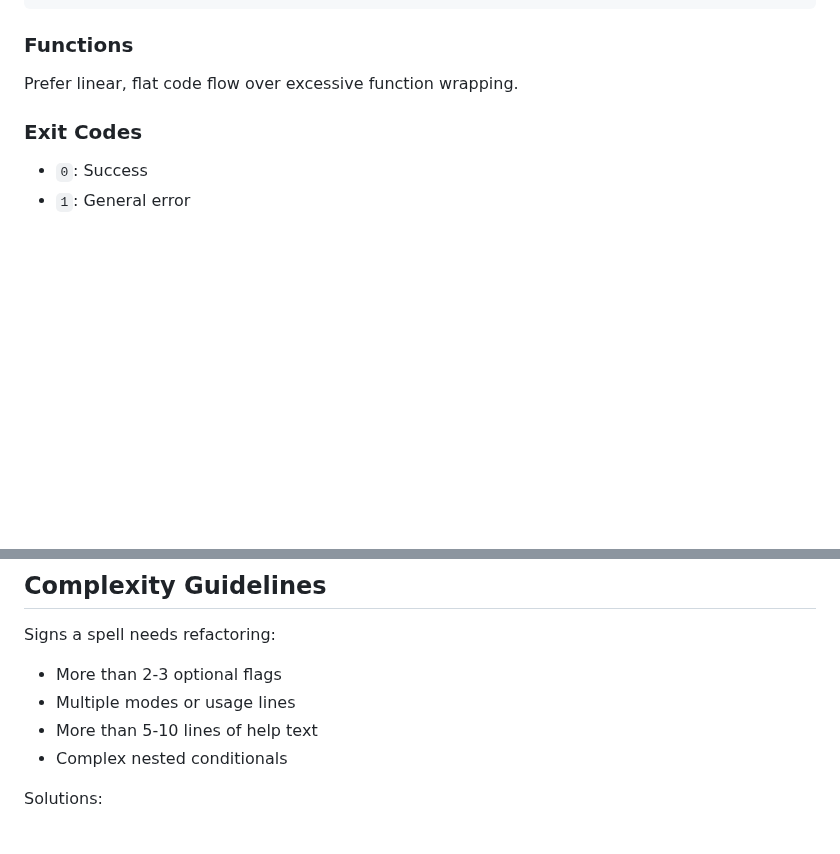
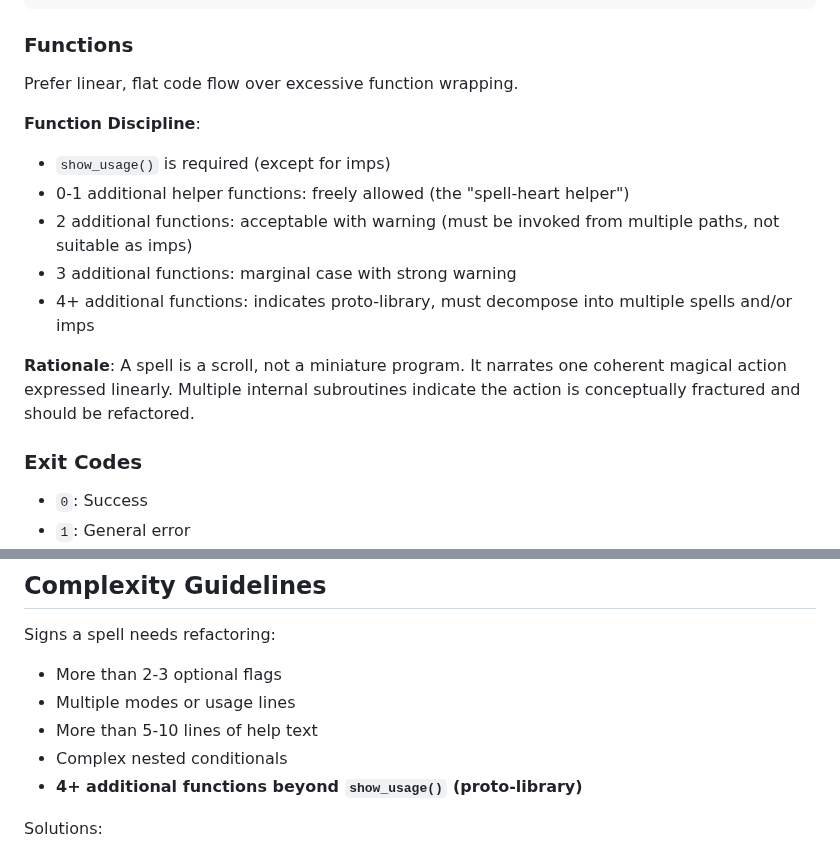
Before and after one commit to andersaamodt/wizardry, a Markdown page: .github/instructions/spells.instructions.md, 2 parts joined by grey strips. Rendered like a GitHub page; blank space fills up the shorter version.

Commit message:
Update spells.instructions.md with function discipline
- Expand Functions section with detailed function discipline rules
- Add 4+ functions to Complexity Guidelines as refactoring signal
- Document rationale: spells are scrolls, not miniature programs
- Align with README principles and test enforcement

Co-authored-by: andersaamodt <8476996+andersaamodt@users.noreply.github.com>

```diff
--- a/.github/instructions/spells.instructions.md
+++ b/.github/instructions/spells.instructions.md
@@ -151,6 +151,15 @@ printf '%s\n' "spell-name: sshfs not found." >&2
 ### Functions
 Prefer linear, flat code flow over excessive function wrapping.
 
+**Function Discipline**:
+- `show_usage()` is required (except for imps)
+- 0-1 additional helper functions: freely allowed (the "spell-heart helper")
+- 2 additional functions: acceptable with warning (must be invoked from multiple paths, not suitable as imps)
+- 3 additional functions: marginal case with strong warning
+- 4+ additional functions: indicates proto-library, must decompose into multiple spells and/or imps
+
+**Rationale**: A spell is a scroll, not a miniature program. It narrates one coherent magical action expressed linearly. Multiple internal subroutines indicate the action is conceptually fractured and should be refactored.
+
 ### Exit Codes
 - `0`: Success
 - `1`: General error
@@ -166,6 +175,7 @@ Signs a spell needs refactoring:
 - Multiple modes or usage lines
 - More than 5-10 lines of help text
 - Complex nested conditionals
+- **4+ additional functions beyond `show_usage()` (proto-library)**
 
 Solutions:
 - Split into multiple smaller spells
```
